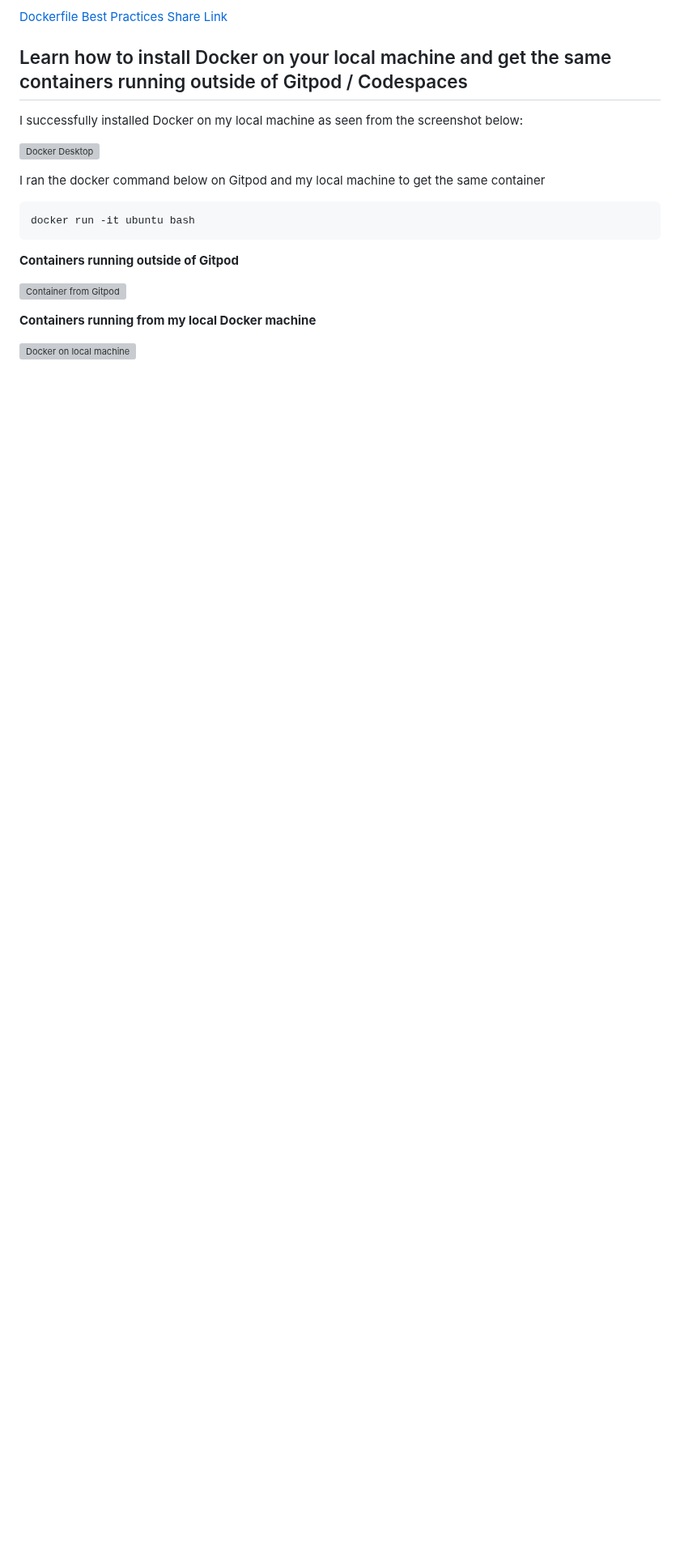
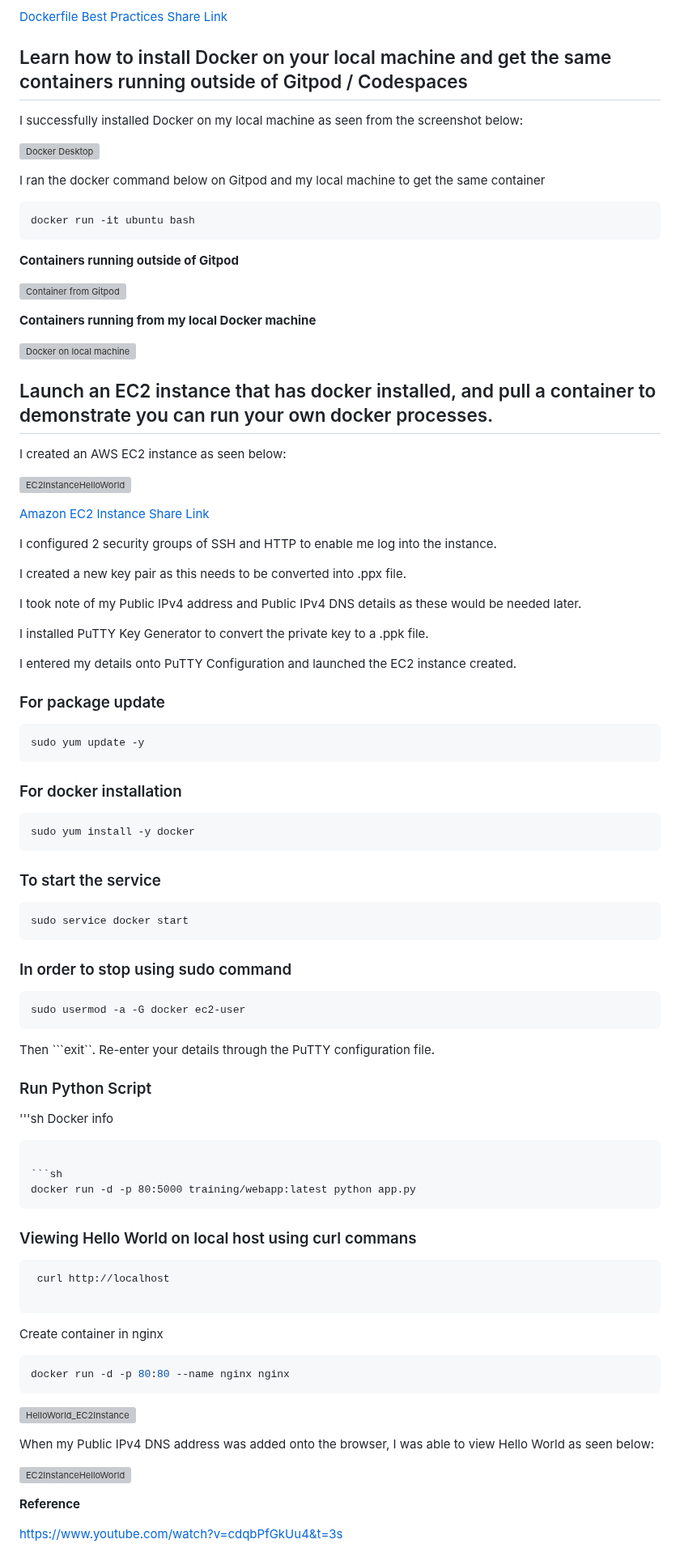
Before and after one commit to AfroLatino/aws-bootcamp-cruddur, a Markdown page: journal/week1.md, the part around the change. Shown at 81% size. Drawn GitHub-style; blank space fills up the shorter version; grey boxes are pictures that could not be loaded.

````diff
--- a/journal/week1.md
+++ b/journal/week1.md
@@ -347,3 +347,80 @@ docker run -it ubuntu bash
 **Containers running from my local Docker machine**
 
 ![Docker on local machine](https://user-images.githubusercontent.com/78261965/220755107-bc3c3ba4-1909-4a07-a002-082b3296fb49.png)
+
+
+## Launch an EC2 instance that has docker installed, and pull a container to demonstrate you can run your own docker processes.
+
+I created an AWS EC2 instance as seen below:
+
+![EC2InstanceHelloWorld](https://user-images.githubusercontent.com/78261965/220777299-91f7e1ff-8cff-4ea3-9da2-b91e7cc47da9.png)
+
+[Amazon EC2 Instance Share Link](https://us-east-1.console.aws.amazon.com/ec2/home?region=us-east-1#Instances:)
+
+I configured 2 security groups of SSH and HTTP to enable me log into the instance.
+
+I created a new key pair as this needs to be converted into .ppx file.
+
+I took note of my Public IPv4 address and Public IPv4 DNS details as these would be needed later.
+
+I installed PuTTY Key Generator to convert the private key to a .ppk file.
+
+I entered my details onto PuTTY Configuration and launched the EC2 instance created.
+
+### For package update
+
+```sh
+sudo yum update -y
+```
+
+### For docker installation
+
+```sh
+sudo yum install -y docker
+```
+
+### To start the service
+
+```sh
+sudo service docker start
+```
+
+### In order to stop using sudo command
+
+```sh
+sudo usermod -a -G docker ec2-user
+```
+
+Then ```exit``. Re-enter your details through the PuTTY configuration file.
+
+### Run Python Script
+
+'''sh
+Docker info
+```
+
+```sh
+docker run -d -p 80:5000 training/webapp:latest python app.py
+```
+
+### Viewing Hello World on local host using curl commans
+
+```sh
+ curl http://localhost
+
+ ```
+ Create container in nginx
+
+ ```sh
+ docker run -d -p 80:80 --name nginx nginx
+ ```
+
+![HelloWorld_EC2Instance](https://user-images.githubusercontent.com/78261965/220784359-6d9793a9-4608-493b-8f98-4ec905d5d2aa.png)
+
+When my Public IPv4 DNS address was added onto the browser, I was able to view Hello World as seen below:
+
+![EC2InstanceHelloWorld](https://user-images.githubusercontent.com/78261965/220784425-dd2ecc8f-970e-43be-b667-9b6b314d9f1d.png)
+
+**Reference**
+
+https://www.youtube.com/watch?v=cdqbPfGkUu4&t=3s
````
